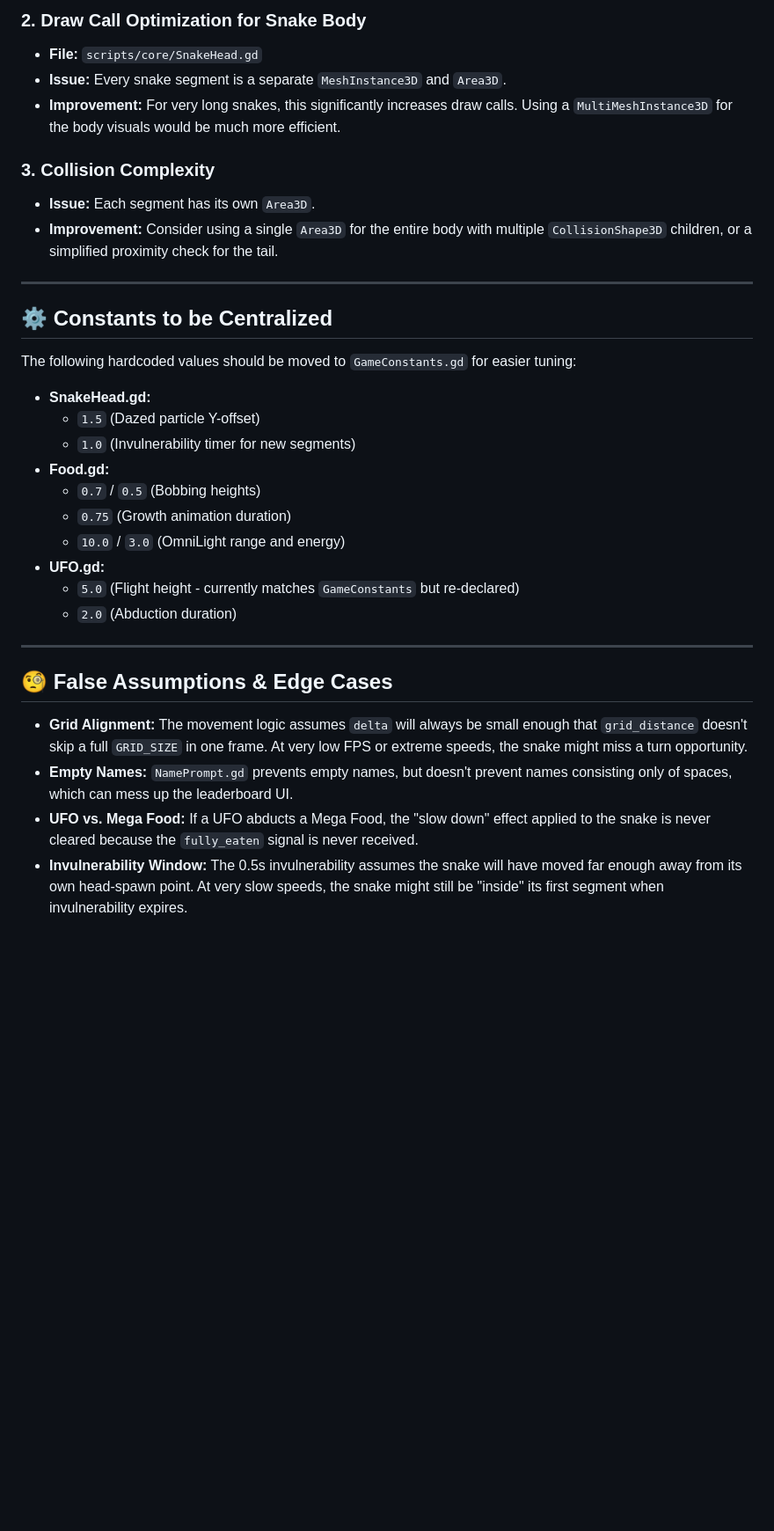
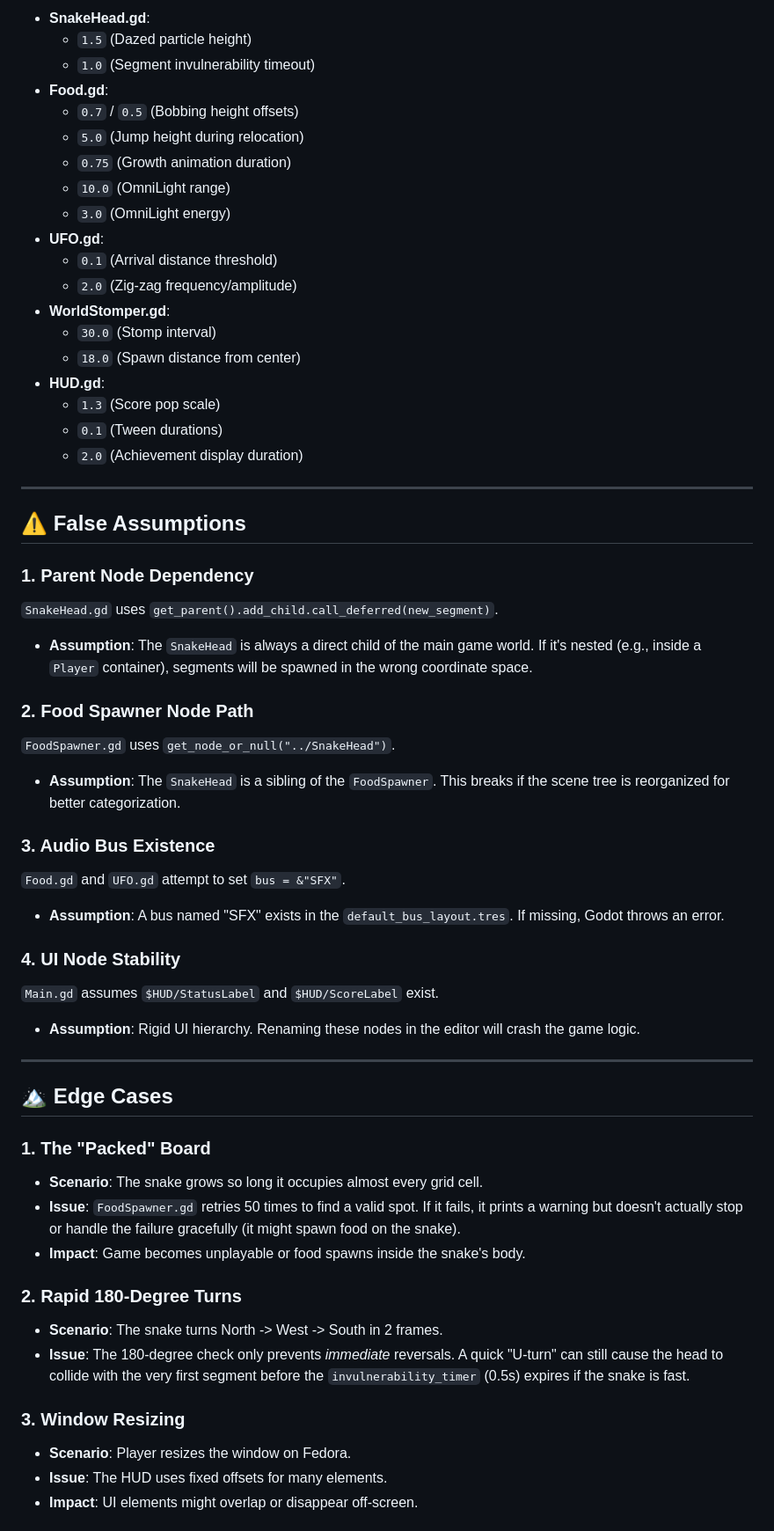
Before and after one commit to gundalow/snake, a Markdown page: BUGFIXES.md, the part around one of its changes. Shown at 88% size. Rendered like a GitHub page; blank space fills up the shorter version.

```diff
--- a/BUGFIXES.md
+++ b/BUGFIXES.md
@@ -40,35 +42,59 @@ This document outlines potential bugs, performance improvements, and architectur
 
-### 2. Draw Call Optimization for Snake Body
-- **File:** `scripts/core/SnakeHead.gd`
-- **Issue:** Every snake segment is a separate `MeshInstance3D` and `Area3D`.
-- **Improvement:** For very long snakes, this significantly increases draw calls. Using a `MultiMeshInstance3D` for the body visuals would be much more efficient.
-
-### 3. Collision Complexity
-- **Issue:** Each segment has its own `Area3D`.
-- **Improvement:** Consider using a single `Area3D` for the entire body with multiple `CollisionShape3D` children, or a simplified proximity check for the tail.
+- **SnakeHead.gd**:
+    - `1.5` (Dazed particle height)
+    - `1.0` (Segment invulnerability timeout)
+- **Food.gd**:
+    - `0.7` / `0.5` (Bobbing height offsets)
+    - `5.0` (Jump height during relocation)
+    - `0.75` (Growth animation duration)
+    - `10.0` (OmniLight range)
+    - `3.0` (OmniLight energy)
+- **UFO.gd**:
+    - `0.1` (Arrival distance threshold)
+    - `2.0` (Zig-zag frequency/amplitude)
+- **WorldStomper.gd**:
+    - `30.0` (Stomp interval)
+    - `18.0` (Spawn distance from center)
+- **HUD.gd**:
+    - `1.3` (Score pop scale)
+    - `0.1` (Tween durations)
+    - `2.0` (Achievement display duration)
 
 ---
 
-## ⚙️ Constants to be Centralized
+## ⚠️ False Assumptions
 
-The following hardcoded values should be moved to `GameConstants.gd` for easier tuning:
+### 1. Parent Node Dependency
+`SnakeHead.gd` uses `get_parent().add_child.call_deferred(new_segment)`.
+- **Assumption**: The `SnakeHead` is always a direct child of the main game world. If it's nested (e.g., inside a `Player` container), segments will be spawned in the wrong coordinate space.
 
-- **SnakeHead.gd:**
-    - `1.5` (Dazed particle Y-offset)
-    - `1.0` (Invulnerability timer for new segments)
-- **Food.gd:**
-    - `0.7` / `0.5` (Bobbing heights)
-    - `0.75` (Growth animation duration)
-    - `10.0` / `3.0` (OmniLight range and energy)
-- **UFO.gd:**
-    - `5.0` (Flight height - currently matches `GameConstants` but re-declared)
-    - `2.0` (Abduction duration)
+### 2. Food Spawner Node Path
+`FoodSpawner.gd` uses `get_node_or_null("../SnakeHead")`.
+- **Assumption**: The `SnakeHead` is a sibling of the `FoodSpawner`. This breaks if the scene tree is reorganized for better categorization.
+
+### 3. Audio Bus Existence
+`Food.gd` and `UFO.gd` attempt to set `bus = &"SFX"`.
+- **Assumption**: A bus named "SFX" exists in the `default_bus_layout.tres`. If missing, Godot throws an error.
+
+### 4. UI Node Stability
+`Main.gd` assumes `$HUD/StatusLabel` and `$HUD/ScoreLabel` exist.
+- **Assumption**: Rigid UI hierarchy. Renaming these nodes in the editor will crash the game logic.
 
 ---
 
-## 🧐 False Assumptions & Edge Cases
+## 🏔 Edge Cases
 
-- **Grid Alignment:** The movement logic assumes `delta` will always be small enough that `grid_distance` doesn't skip a full `GRID_SIZE` in one frame. At very low FPS or extreme speeds, the snake might miss a turn opportunity.
-- **Empty Names:** `NamePrompt.gd` prevents empty names, but doesn't prevent names consisting only of spaces, which can mess up the leaderboard UI.
-- **UFO vs. Mega Food:** If a UFO abducts a Mega Food, the "slow down" effect applied to the snake is never cleared because the `fully_eaten` signal is never received.
-- **Invulnerability Window:** The 0.5s invulnerability assumes the snake will have moved far enough away from its own head-spawn point. At very slow speeds, the snake might still be "inside" its first segment when invulnerability expires.
+### 1. The "Packed" Board
+- **Scenario**: The snake grows so long it occupies almost every grid cell.
+- **Issue**: `FoodSpawner.gd` retries 50 times to find a valid spot. If it fails, it prints a warning but doesn't actually stop or handle the failure gracefully (it might spawn food on the snake).
+- **Impact**: Game becomes unplayable or food spawns inside the snake's body.
+
+### 2. Rapid 180-Degree Turns
+- **Scenario**: The snake turns North -> West -> South in 2 frames.
+- **Issue**: The 180-degree check only prevents *immediate* reversals. A quick "U-turn" can still cause the head to collide with the very first segment before the `invulnerability_timer` (0.5s) expires if the snake is fast.
+
+### 3. Window Resizing
+- **Scenario**: Player resizes the window on Fedora.
+- **Issue**: The HUD uses fixed offsets for many elements.
+- **Impact**: UI elements might overlap or disappear off-screen.
+
```
Also changed, not shown: other parts of BUGFIXES.md (+49 -27 lines).
